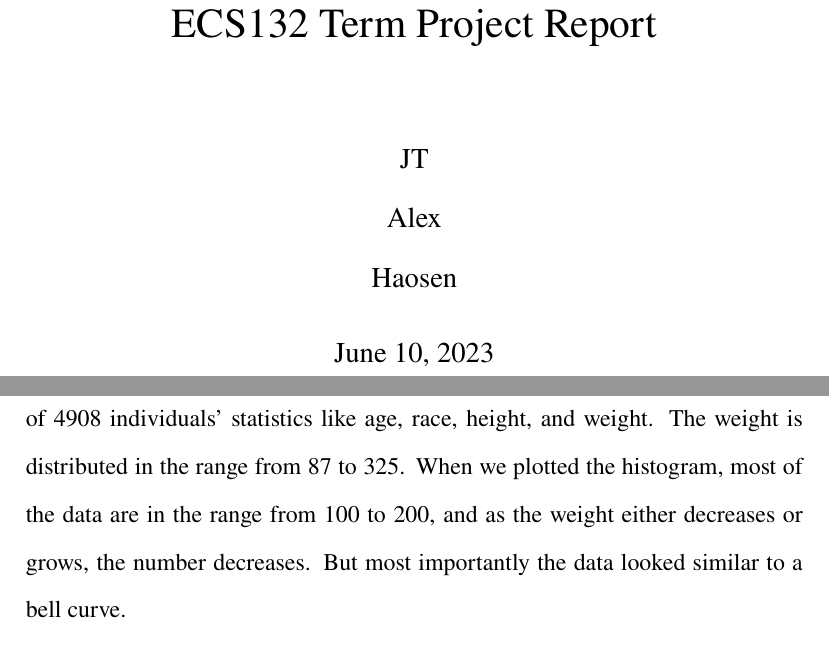
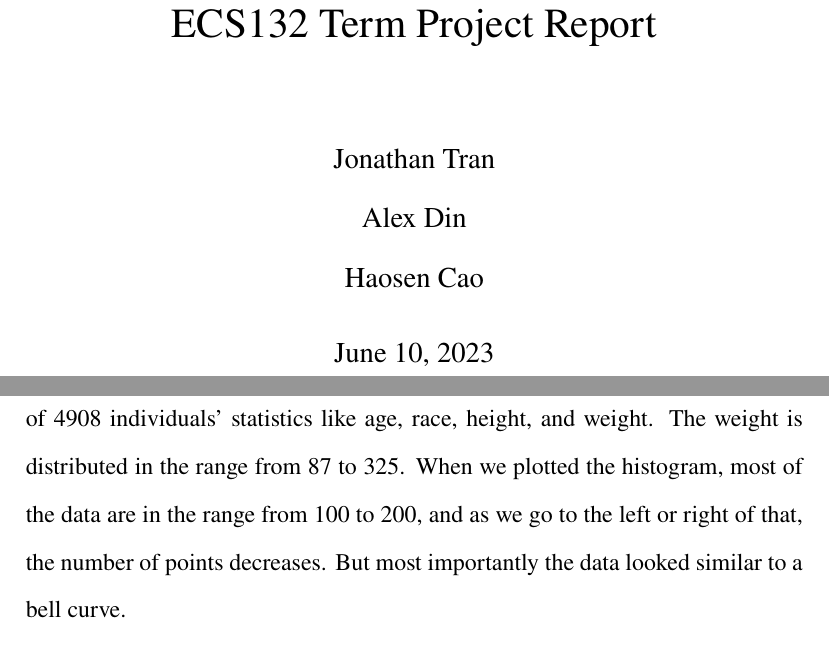
Before and after one commit to llloydretro2/ECS132TermProject, a LaTeX document (Report/Report.tex): two parts of pages 1 and 11 of 17, joined at a grey line, cut so that both start at the same text. Compiled offline with pdfLaTeX.

Commit message:
authors + one line change

```diff
--- a/Report/Report.tex
+++ b/Report/Report.tex
@@ -12,7 +12,7 @@
 % This this the title, arthur, and date
 % remember to change our name to official name and add email later
 \title{ECS132 Term Project Report}
-\author{JT\\Alex\\Haosen}
+\author{Jonathan Tran\\Alex Din\\Haosen Cao}
 \date{\today}
 \doublespace{}
 
@@ -143,7 +143,7 @@ But even with these discrepancies, given our plots of the exponential distributi
 
 \newpage
 \section{Normal}
-To model the normal family of distributions we decided to base our model on the weight column of the national.longitudinal.survey data, which contains data of 4908 individuals' statistics like age, race, height, and weight. The weight is distributed in the range from 87 to 325. When we plotted the histogram, most of the data are in the range from 100 to 200, and as the weight either decreases or grows, the number decreases. But most importantly the data looked similar to a bell curve.
+To model the normal family of distributions we decided to base our model on the weight column of the national.longitudinal.survey data, which contains data of 4908 individuals' statistics like age, race, height, and weight. The weight is distributed in the range from 87 to 325. When we plotted the histogram, most of the data are in the range from 100 to 200, and as we go to the left or right of that, the number of points decreases. But most importantly the data looked similar to a bell curve.
 
 %expHistDefault, %expDensityDefault
 \begin{figure}[h]
```
